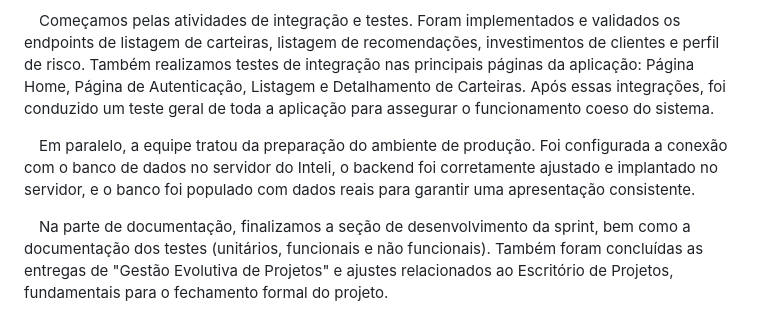
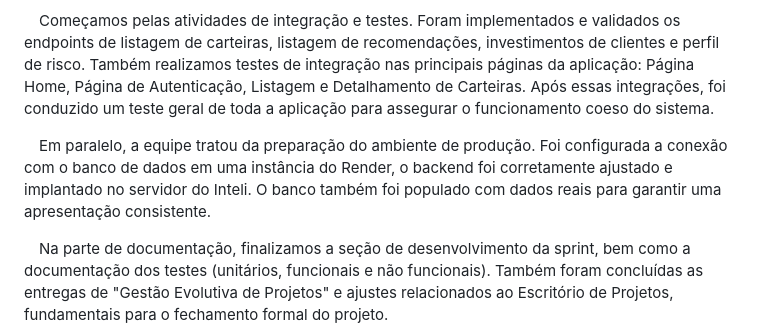
Before and after one commit to balb-0/DIANA, a Markdown page: documentos/Projeto.md, the part around the change. GitHub-like rendering.

Commit message:
chore: conserta escrita do desenvolvimento da sprint

```diff
--- a/documentos/Projeto.md
+++ b/documentos/Projeto.md
@@ -1639,7 +1639,7 @@ Os seguintes triggers garantem que o perfil de risco seja recalculado automatica
 
 &emsp;Começamos pelas atividades de integração e testes. Foram implementados e validados os endpoints de listagem de carteiras, listagem de recomendações, investimentos de clientes e perfil de risco. Também realizamos testes de integração nas principais páginas da aplicação: Página Home, Página de Autenticação, Listagem e Detalhamento de Carteiras. Após essas integrações, foi conduzido um teste geral de toda a aplicação para assegurar o funcionamento coeso do sistema.
 
-&emsp;Em paralelo, a equipe tratou da preparação do ambiente de produção. Foi configurada a conexão com o banco de dados no servidor do Inteli, o backend foi corretamente ajustado e implantado no servidor, e o banco foi populado com dados reais para garantir uma apresentação consistente.
+&emsp;Em paralelo, a equipe tratou da preparação do ambiente de produção. Foi configurada a conexão com o banco de dados em uma instância do Render, o backend foi corretamente ajustado e implantado no servidor do Inteli. O banco também foi populado com dados reais para garantir uma apresentação consistente.
 
 &emsp;Na parte de documentação, finalizamos a seção de desenvolvimento da sprint, bem como a documentação dos testes (unitários, funcionais e não funcionais). Também foram concluídas as entregas de "Gestão Evolutiva de Projetos" e ajustes relacionados ao Escritório de Projetos, fundamentais para o fechamento formal do projeto.
 
```
